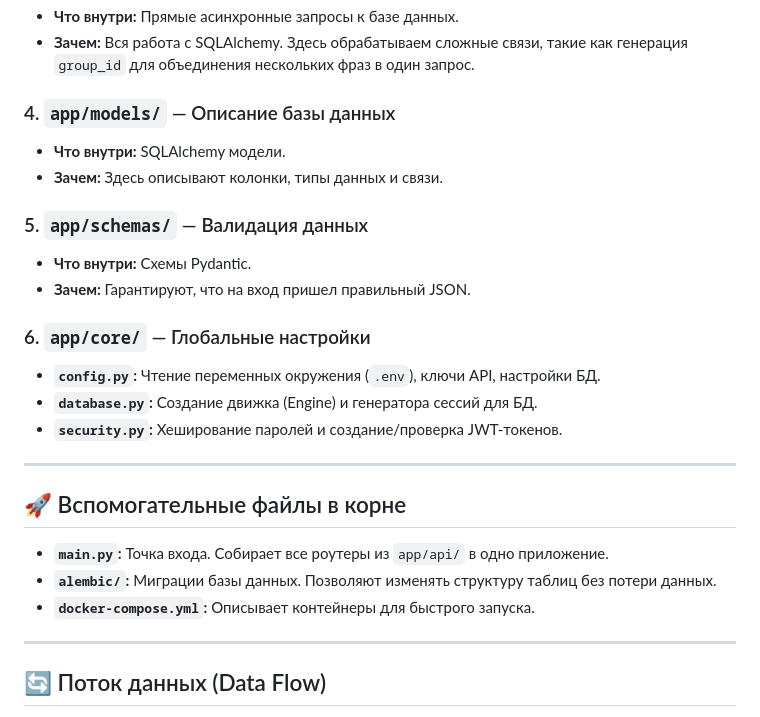
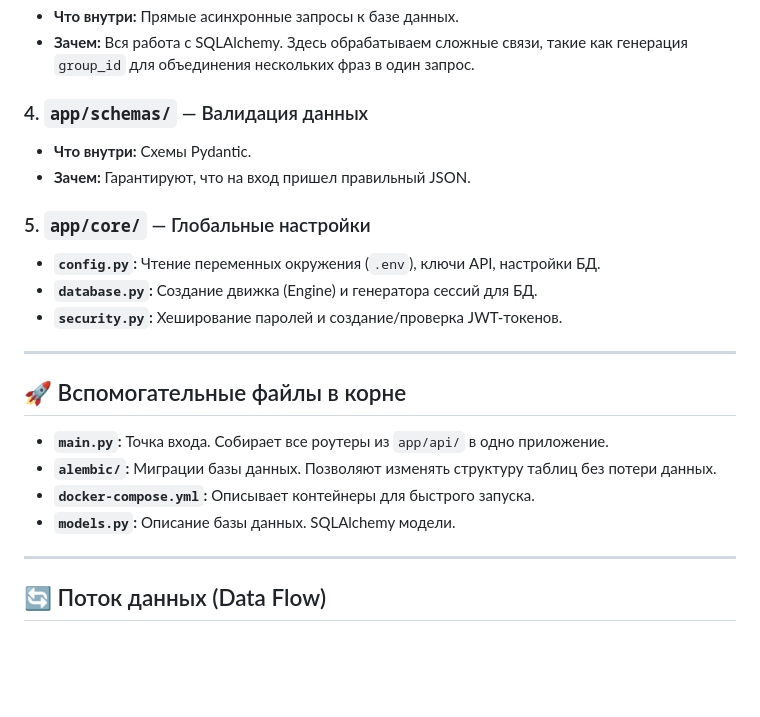
Before and after one commit to katyaareyouokay/wordstat_analyzer_web_service, a Markdown page: README.md, the part around the change. GitHub-like rendering; blank space fills up the shorter version.

```diff
--- a/README.md
+++ b/README.md
@@ -14,15 +14,11 @@
 * **Что внутри:** Прямые асинхронные запросы к базе данных.
 * **Зачем:** Вся работа с SQLAlchemy. Здесь обрабатываем сложные связи, такие как генерация `group_id` для объединения нескольких фраз в один запрос.
 
-### 4. `app/models/` — Описание базы данных
-* **Что внутри:** SQLAlchemy модели.
-* **Зачем:** Здесь описывают колонки, типы данных и связи.
-
-### 5. `app/schemas/` — Валидация данных
+### 4. `app/schemas/` — Валидация данных
 * **Что внутри:** Схемы Pydantic.
 * **Зачем:** Гарантируют, что на вход пришел правильный JSON.
 
-### 6. `app/core/` — Глобальные настройки
+### 5. `app/core/` — Глобальные настройки
 * **`config.py`:** Чтение переменных окружения (`.env`), ключи API, настройки БД.
 * **`database.py`:** Создание движка (Engine) и генератора сессий для БД.
 * **`security.py`:** Хеширование паролей и создание/проверка JWT-токенов.
@@ -33,6 +29,7 @@
 * **`main.py`:** Точка входа. Собирает все роутеры из `app/api/` в одно приложение.
 * **`alembic/`:** Миграции базы данных. Позволяют изменять структуру таблиц без потери данных.
 * **`docker-compose.yml`:** Описывает контейнеры для быстрого запуска.
+* **`models.py`:** Описание базы данных. SQLAlchemy модели.
 
 ---
 
```
